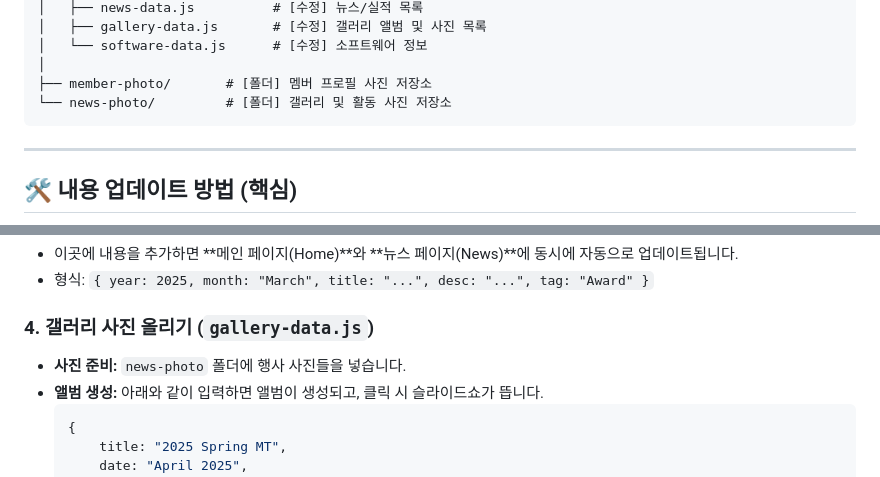
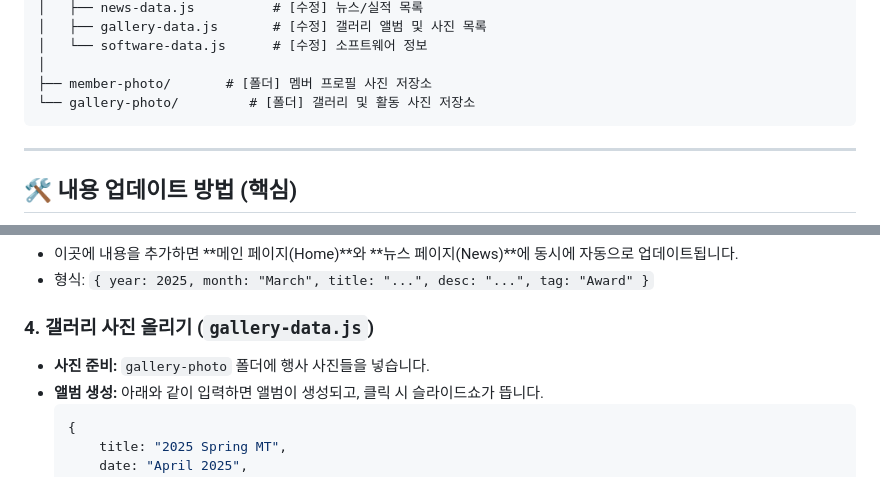
Before and after one commit to SBML-Kimlab/home, a Markdown page: readme.md, 2 parts joined by grey strips. Rendered like a GitHub page.

`````diff
--- a/readme.md
+++ b/readme.md
@@ -32,7 +32,7 @@ root/
 │   └── software-data.js      # [수정] 소프트웨어 정보
 │
 ├── member-photo/       # [폴더] 멤버 프로필 사진 저장소
-└── news-photo/         # [폴더] 갤러리 및 활동 사진 저장소
+└── gallery-photo/         # [폴더] 갤러리 및 활동 사진 저장소
 ````
 
 -----
@@ -58,7 +58,7 @@ HTML 파일을 직접 열 필요가 없습니다. 아래의 \*\*데이터 파일
 
 ### 4\. 갤러리 사진 올리기 (`gallery-data.js`)
 
-  * **사진 준비:** `news-photo` 폴더에 행사 사진들을 넣습니다.
+  * **사진 준비:** `gallery-photo` 폴더에 행사 사진들을 넣습니다.
   * **앨범 생성:** 아래와 같이 입력하면 앨범이 생성되고, 클릭 시 슬라이드쇼가 뜹니다.
     ```javascript
     {
`````
